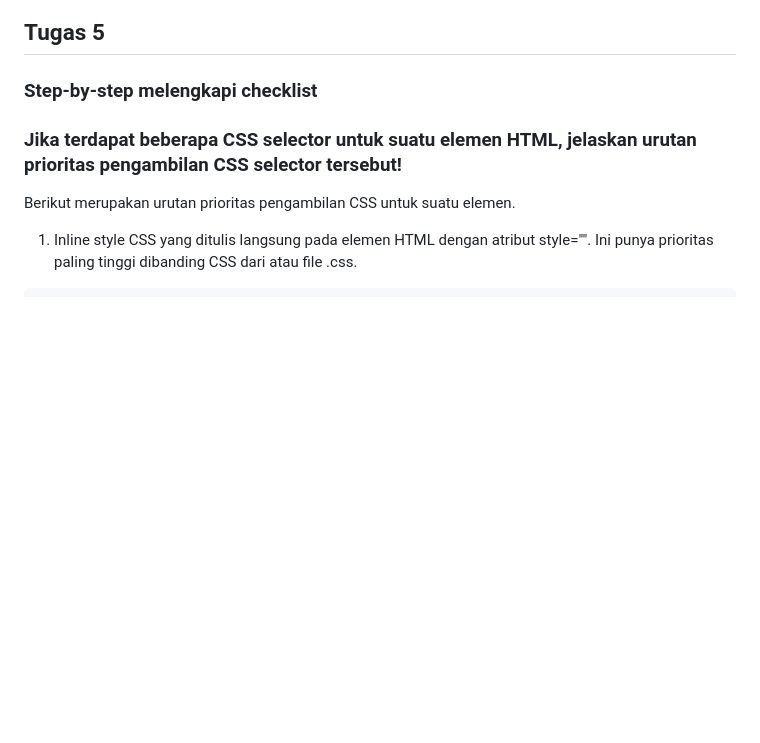
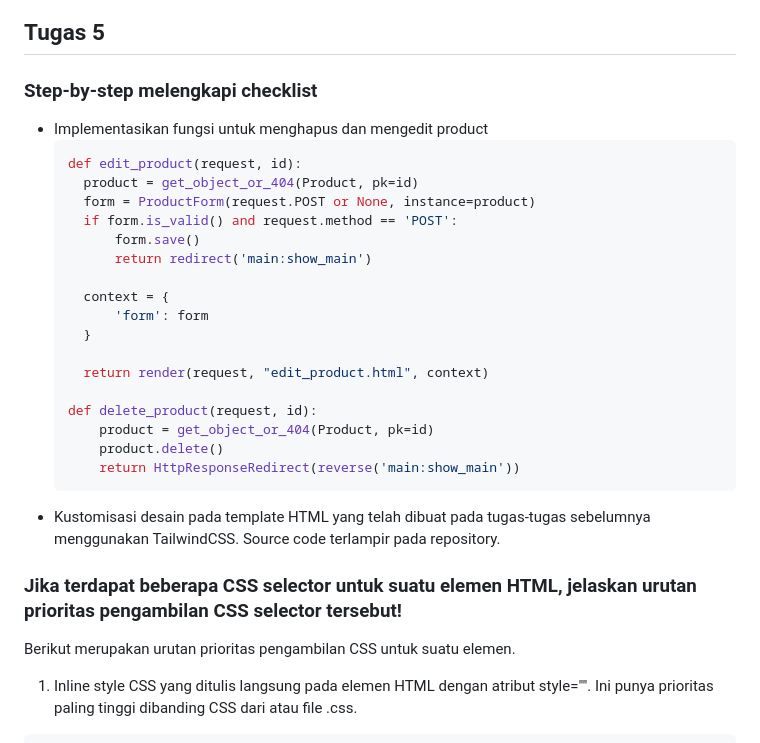
Before and after one commit to anotherbondan/pacil-ballers, a Markdown page: README.md, the part around the change. GitHub-like rendering; blank space fills up the shorter version.

````diff
--- a/README.md
+++ b/README.md
@@ -634,6 +634,27 @@ Untuk mengatasi masalah tersebut, Django menyediakan sejumlah perlindungan bawaa
 
 ## Tugas 5
 ### Step-by-step melengkapi checklist
+- Implementasikan fungsi untuk menghapus dan mengedit product
+  ```python
+  def edit_product(request, id):
+    product = get_object_or_404(Product, pk=id)
+    form = ProductForm(request.POST or None, instance=product)
+    if form.is_valid() and request.method == 'POST':
+        form.save()
+        return redirect('main:show_main')
+
+    context = {
+        'form': form
+    }
+
+    return render(request, "edit_product.html", context)
+
+  def delete_product(request, id):
+      product = get_object_or_404(Product, pk=id)
+      product.delete()
+      return HttpResponseRedirect(reverse('main:show_main'))
+  ```
+- Kustomisasi desain pada template HTML yang telah dibuat pada tugas-tugas sebelumnya menggunakan TailwindCSS. Source code terlampir pada repository.
 ### Jika terdapat beberapa CSS selector untuk suatu elemen HTML, jelaskan urutan prioritas pengambilan CSS selector tersebut!
 Berikut merupakan urutan prioritas pengambilan CSS untuk suatu elemen.
 1. Inline style
````
